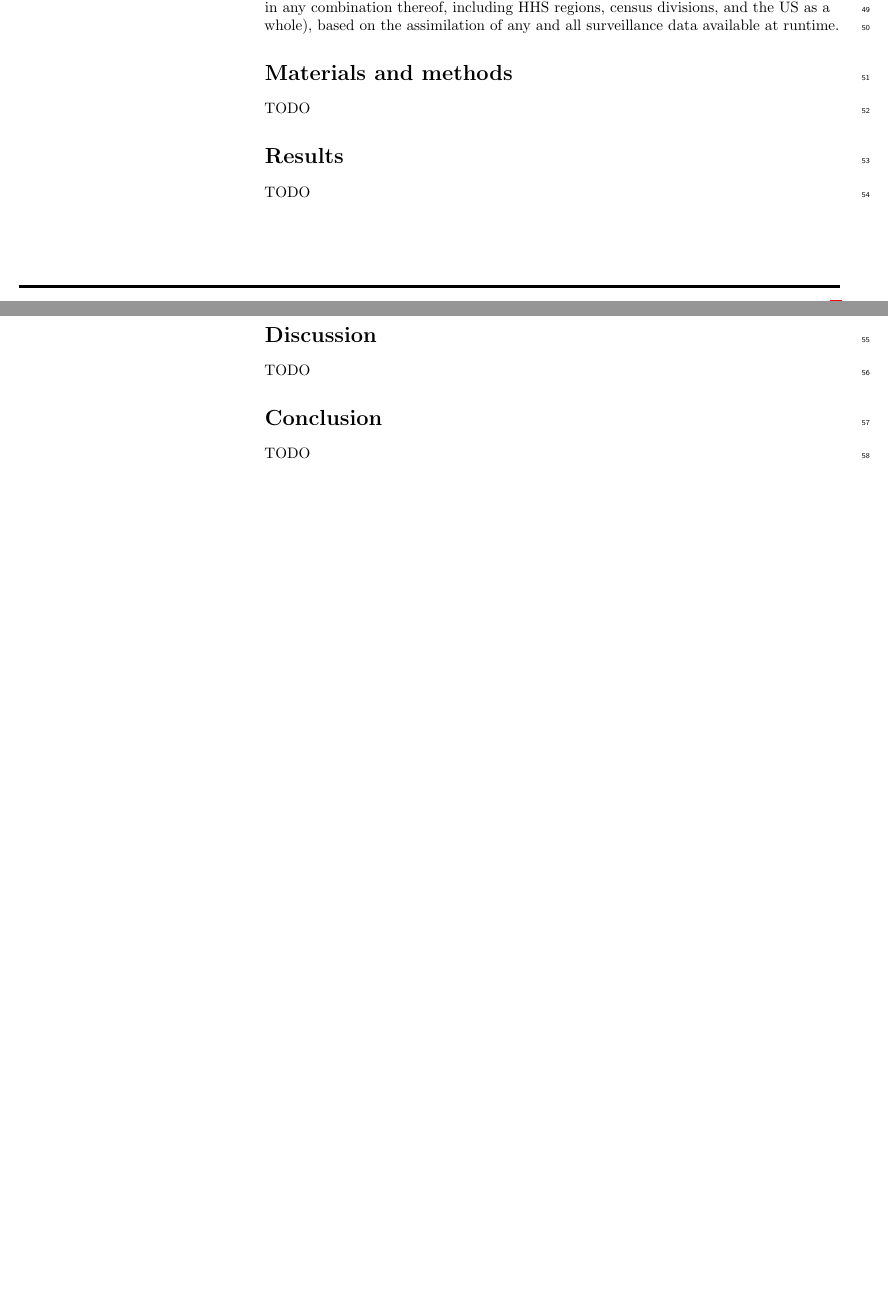
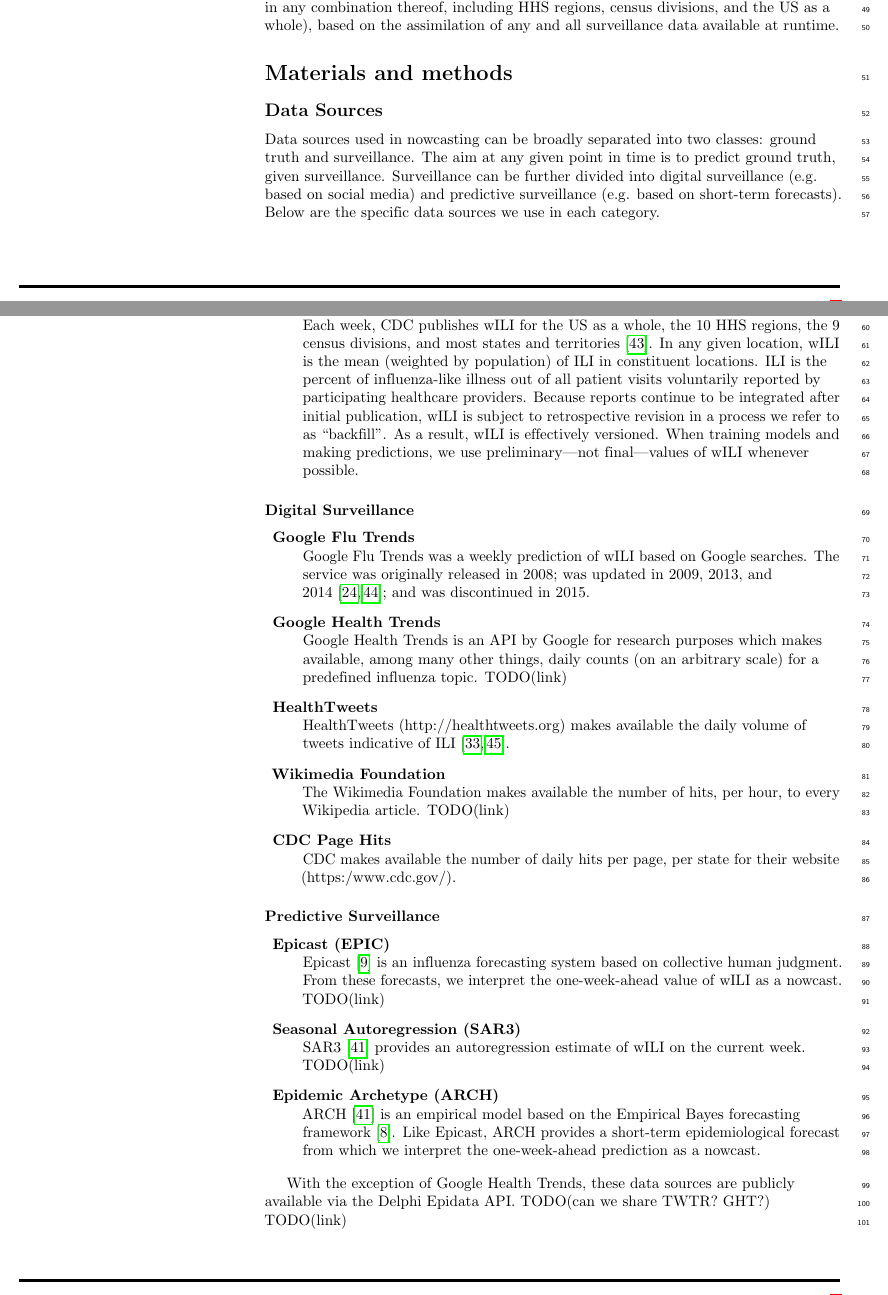
Before and after one commit to cmu-delphi/nowcast, a LaTeX document (doc/plos/text/manuscript.tex): two parts of pages 2 and 3 of 6 before the commit and two parts of pages 2 and 3 of 7 after it, joined at a grey line, cut so that both start at the same text, the shorter picture padded with empty space. Compiled offline with pdfLaTeX.

Commit message:
add subsection for data sources

```diff
--- a/doc/plos/text/manuscript.tex
+++ b/doc/plos/text/manuscript.tex
@@ -305,6 +305,86 @@ assimilation of any and all surveillance data available at runtime.
 
 \section*{Materials and methods}
 
+\subsection*{Data Sources}
+
+Data sources used in nowcasting can be broadly separated into two classes:
+ground truth and surveillance. The aim at any given point in time is to predict
+ground truth, given surveillance. Surveillance can be further divided into
+digital surveillance (e.g. based on social media) and predictive surveillance
+(e.g. based on short-term forecasts). Below are the specific data sources we
+use in each category.
+
+\subsubsection*{Ground Truth}
+
+\begin{description}
+  \item{\textbf{Population weighted percent Influenza-like Illness (wILI)}} \\
+    Each week, CDC publishes wILI for the US as a whole, the 10 HHS regions,
+    the 9 census divisions, and most states and territories \cite{wilisrc}. In
+    any given location, wILI is the mean (weighted by population) of ILI in
+    constituent locations. ILI is the percent of influenza-like illness out of
+    all patient visits voluntarily reported by participating healthcare
+    providers. Because reports continue to be integrated after initial
+    publication, wILI is subject to retrospective revision in a process we
+    refer to as ``backfill''. As a result, wILI is effectively versioned. When
+    training models and making predictions, we use preliminary---not
+    final---values of wILI whenever possible.
+\end{description}
+
+\subsubsection*{Digital Surveillance}
+
+\begin{description}
+  \item{\textbf{Google Flu Trends}} \\
+    Google Flu Trends was a weekly prediction of wILI based on Google searches.
+    The service was originally released in 2008; was updated in 2009, 2013, and
+    2014 \cite{ginsberg2009, gft_main}; and was discontinued in 2015.
+  \item{\textbf{Google Health Trends}} \\
+    Google Health Trends is an API by Google for research purposes which makes
+    available, among many other things, daily counts (on an arbitrary scale)
+    for a predefined influenza topic. TODO(link)
+  \item{\textbf{HealthTweets}} \\
+    HealthTweets (http://healthtweets.org) makes available the daily volume of
+    tweets indicative of ILI \cite{broniatowski2013national,
+    dredze2014healthtweets}.
+  \item{\textbf{Wikimedia Foundation}} \\
+    The Wikimedia Foundation makes available the number of hits, per hour, to
+    every Wikipedia article. TODO(link)
+  \item{\textbf{CDC Page Hits}} \\
+    CDC makes available the number of daily hits per page, per state for their
+    website (https:/www.cdc.gov/).
+\end{description}
+
+\subsubsection*{Predictive Surveillance}
+
+\begin{description}
+  \item{\textbf{Epicast (EPIC)}} \\
+    Epicast \cite{farrow2017human} is an influenza forecasting system based on
+    collective human judgment. From these forecasts, we interpret the
+    one-week-ahead value of wILI as a nowcast. TODO(link)
+  \item{\textbf{Seasonal Autoregression (SAR3)}} \\
+    SAR3 \cite{farrow2016modeling} provides an autoregression estimate of wILI
+    on the current week. TODO(link)
+  \item{\textbf{Epidemic Archetype (ARCH)}} \\
+    ARCH \cite{farrow2016modeling} is an empirical model based on the Empirical
+    Bayes forecasting framework \cite{brooks2015}. Like Epicast, ARCH provides
+    a short-term epidemiological forecast from which we interpret the
+    one-week-ahead prediction as a nowcast.
+\end{description}
+
+With the exception of Google Health Trends, these data sources are publicly
+available via the Delphi Epidata API. TODO(can we share TWTR? GHT?) TODO(link)
+
+\subsection*{Fitting}
+
+%As others have done for flu and other infectious diseases
+%\cite{generous2014global, hickmann2015forecasting, mciver2014wikipedia}, we use
+%the popularity of selected articles to estimate wILI for the US as a whole.
+%
+%As with WIKI, we use popularity of selected pages to estimate ILI within US
+%states.
+%
+%Inputs available at sub-weekly temporal resolution are aggregated to form
+%weekly readings.
+
 TODO
 
 % Results and Discussion can be combined.
```
Also changed, not shown: doc/plos/text/references.bib (+21 -0 lines), doc/plos/text/manuscript.tex (15 more changed lines).
